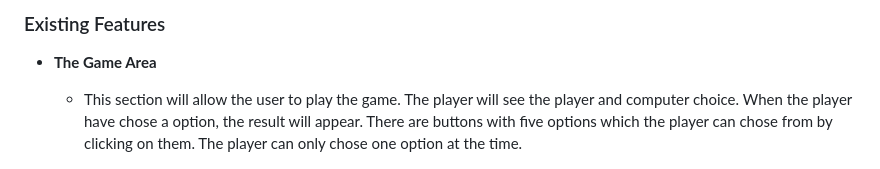
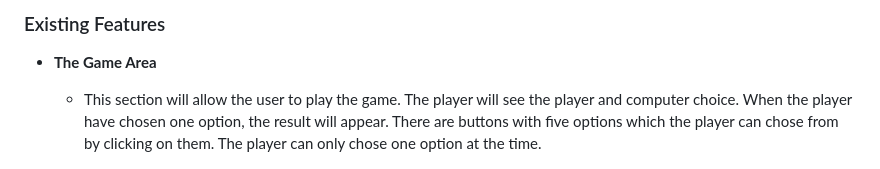
Before and after one commit to rebazp/P2RPSLSGame, a Markdown page: README.md, the part around the change. Drawn GitHub-style.

Commit message:
fixed misspelling in features readme

```diff
--- a/README.md
+++ b/README.md
@@ -16,7 +16,7 @@ The second object is the picture showing the rules of the game. It's easy to und
 
 - __The Game Area__
 
-  - This section will allow the user to play the game. The player will see the player and computer choice. When the player have chose a option, the result will appear. There are buttons with five options which the player can chose from by clicking on them. The player can only chose one option at the time.
+  - This section will allow the user to play the game. The player will see the player and computer choice. When the player have chosen one option, the result will appear. There are buttons with five options which the player can chose from by clicking on them. The player can only chose one option at the time.
 
 ![Game](assets/images/game.jpg)
 
```
